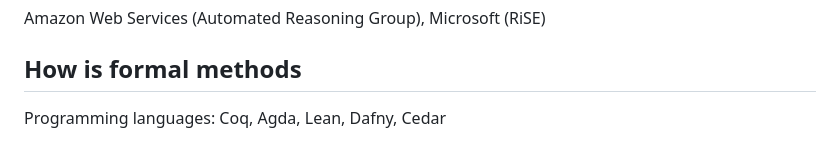
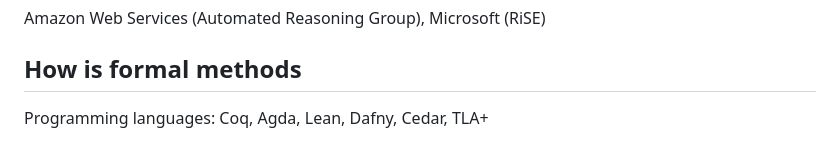
Before and after one commit to yutatokoi/website, a Markdown page: writing/reasoning-about-formal-reasoning.md, the part around the change. Drawn GitHub-style.

Commit message:
feat: add tla+

```diff
--- a/writing/reasoning-about-formal-reasoning.md
+++ b/writing/reasoning-about-formal-reasoning.md
@@ -42,4 +42,4 @@ Amazon Web Services (Automated Reasoning Group), Microsoft (RiSE)
 
 ## How is formal methods
 
-Programming languages: Coq, Agda, Lean, Dafny, Cedar
+Programming languages: Coq, Agda, Lean, Dafny, Cedar, TLA+
```
